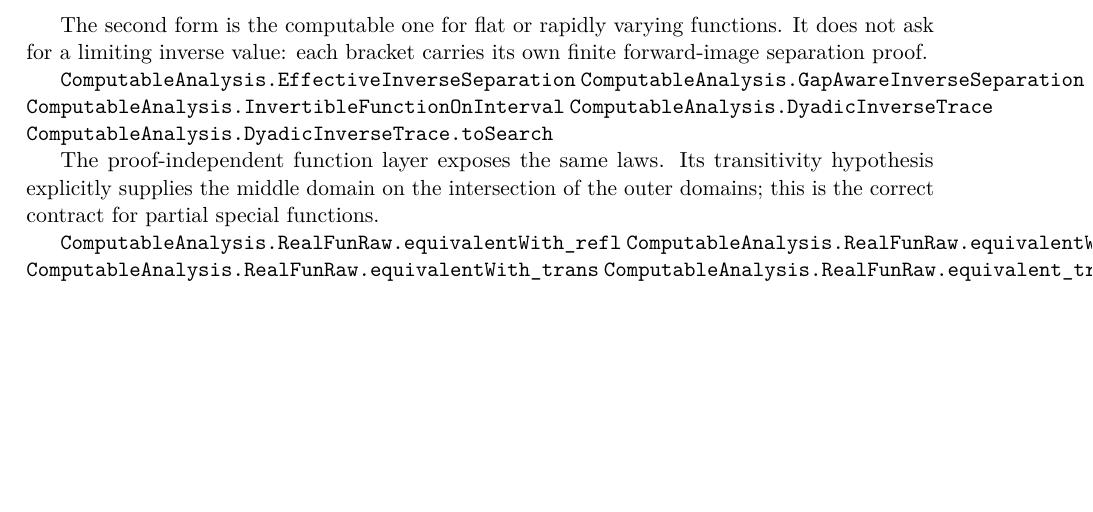
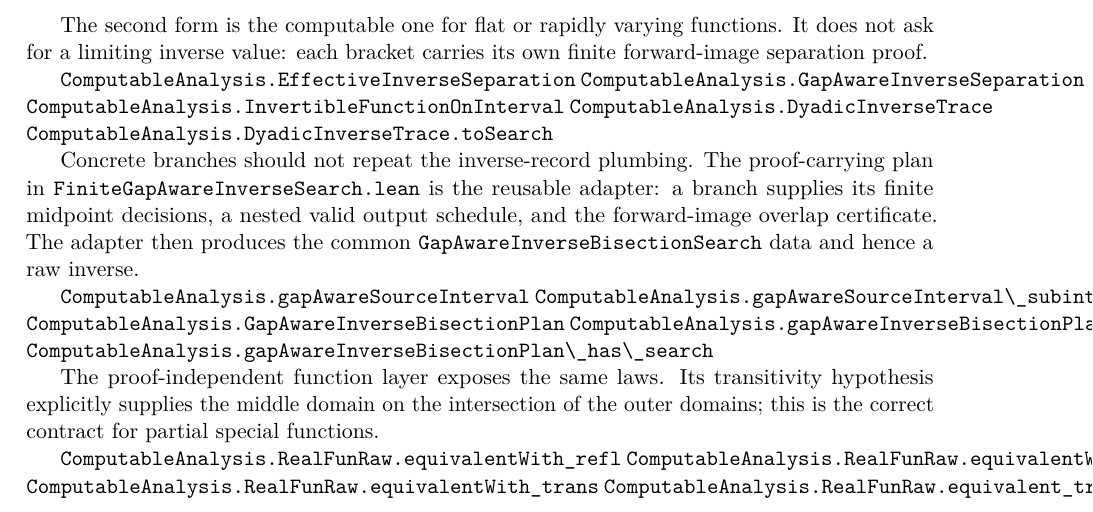
Before and after one commit to liuyao12/computable-analysis, a LaTeX thesis (blueprint/src/web.tex, which reads blueprint/src/06-effective-calculus.tex): part of page 56 of 81, cut so that both start at the same text, the shorter picture padded with empty space. Compiled offline with pdfLaTeX.

Commit message:
Reuse proof-carrying inverse search plans

```diff
--- a/blueprint/src/06-effective-calculus.tex
+++ b/blueprint/src/06-effective-calculus.tex
@@ -346,6 +346,20 @@ finite forward-image separation proof.
 \lean{ComputableAnalysis.DyadicInverseTrace.toSearch}
 \leanok
 
+Concrete branches should not repeat the inverse-record plumbing.  The
+proof-carrying plan in
+\texttt{FiniteGapAwareInverseSearch.lean} is the reusable adapter: a branch
+supplies its finite midpoint decisions, a nested valid output schedule, and
+the forward-image overlap certificate.  The adapter then produces the common
+\texttt{GapAwareInverseBisectionSearch} data and hence a raw inverse.
+
+\lean{ComputableAnalysis.gapAwareSourceInterval}
+\lean{ComputableAnalysis.gapAwareSourceInterval\_subinterval}
+\lean{ComputableAnalysis.GapAwareInverseBisectionPlan}
+\lean{ComputableAnalysis.gapAwareInverseBisectionPlanToSearch}
+\lean{ComputableAnalysis.gapAwareInverseBisectionPlan\_has\_search}
+\leanok
+
 The proof-independent function layer exposes the same laws.  Its transitivity
 hypothesis explicitly supplies the middle domain on the intersection of the
 outer domains; this is the correct contract for partial special functions.
```
Also changed, not shown: FORMALIZATION_GUIDE.md (+11 -0 lines), 1 other file.
